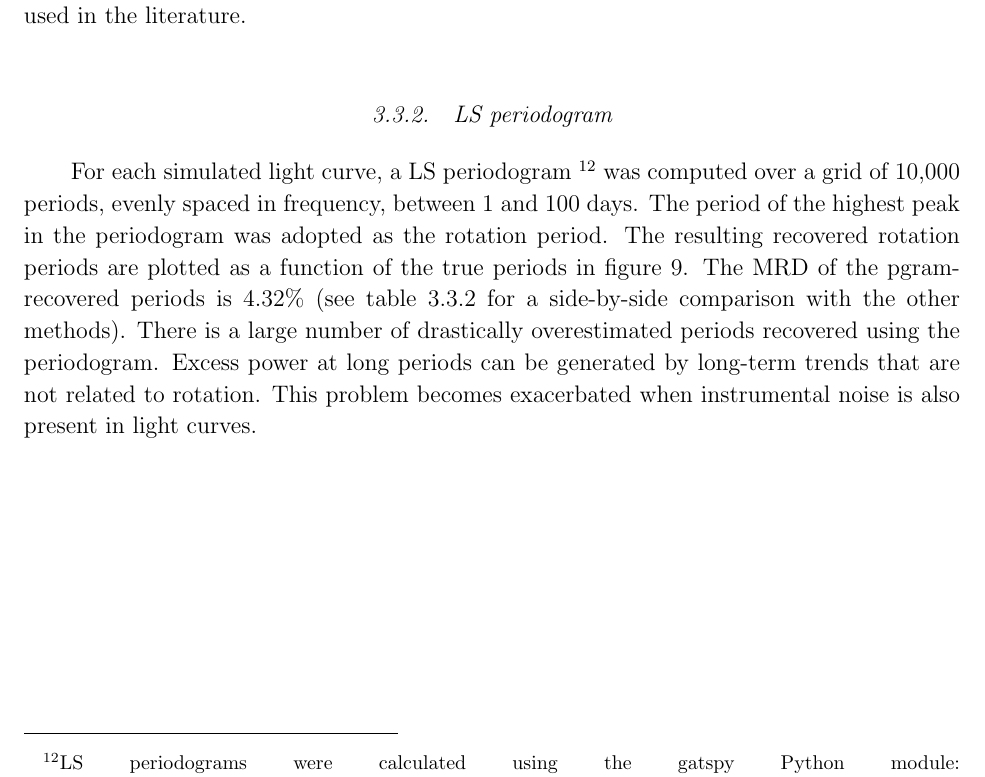
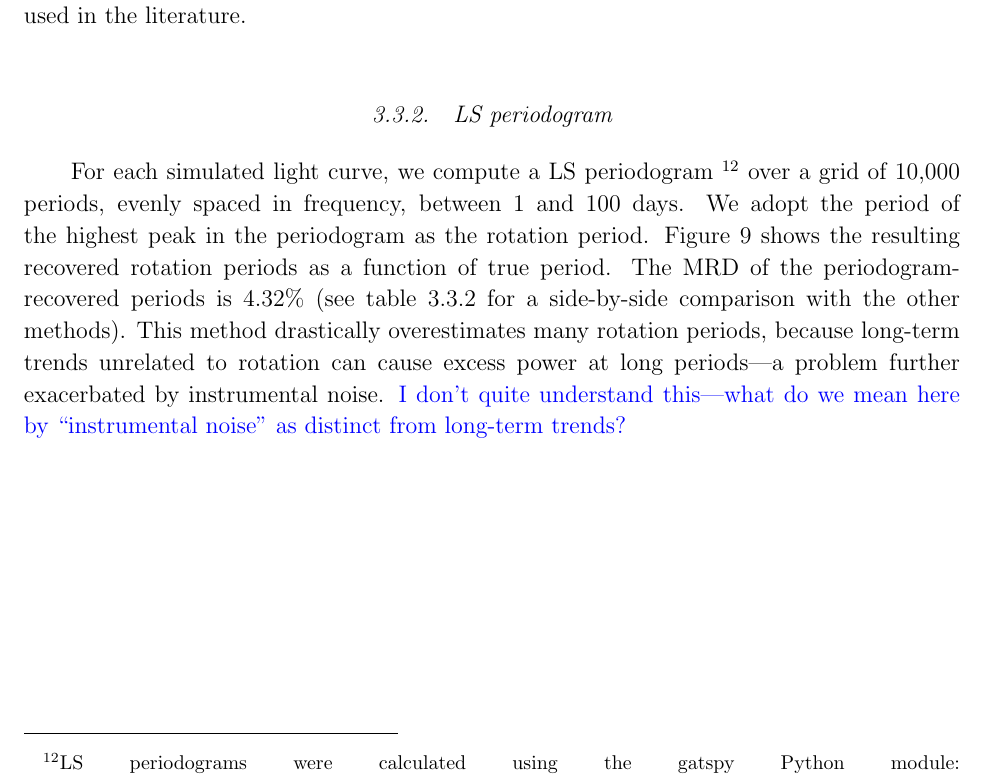
Before and after one commit to RuthAngus/GProtation, a LaTeX paper (documents/ms.tex): part of page 21 of 32, cut so that both start at the same text. Compiled offline with pdfLaTeX.

Commit message:
ls section edits

```diff
--- a/documents/ms.tex
+++ b/documents/ms.tex
@@ -873,23 +873,22 @@ curves vs the rotation periods measured using the ACF technique.
 
 \subsubsection{LS periodogram}
 
-For each simulated light curve, a LS periodogram
+For each simulated light curve, we compute a LS periodogram
 \footnote{LS periodograms were calculated using the gatspy Python module:
 \url{https://github.com/astroML/gatspy/tree/master/gatspy/periodic}.}
-was computed over a grid of 10,000 periods, evenly spaced in frequency,
+over a grid of 10,000 periods, evenly spaced in frequency,
 between 1 and 100 days.
-The period of the highest peak in the periodogram was adopted as the rotation
+We adopt the period of the highest peak in the periodogram as the rotation
 period.
-The resulting recovered rotation periods are plotted as a function of the true
-periods in figure \ref{fig:pgram_compare}.
-The MRD of the pgram-recovered periods is \percentpgramMAD\% (see table
+Figure \ref{fig:pgram_compare} shows the resulting recovered rotation periods
+as a function of true period.
+The MRD of the periodogram-recovered periods is \percentpgramMAD\% (see table
 \ref{tab:MADs} for a side-by-side comparison with the other methods).
-There is a large number of drastically overestimated periods recovered using
-the periodogram.
-Excess power at long periods can be generated by long-term trends that are not
-related to rotation.
-This problem becomes exacerbated when instrumental noise is also present in
-light curves.
+This method drastically overestimates many rotation periods,
+because long-term trends unrelated to rotation can cause excess power
+at long periods---a problem further exacerbated by instrumental noise.
+\tdmcomment{I don't quite understand this---what do we mean here by
+``instrumental noise'' as distinct from long-term trends?}
 
 \begin{figure*}
 \begin{center}
```
